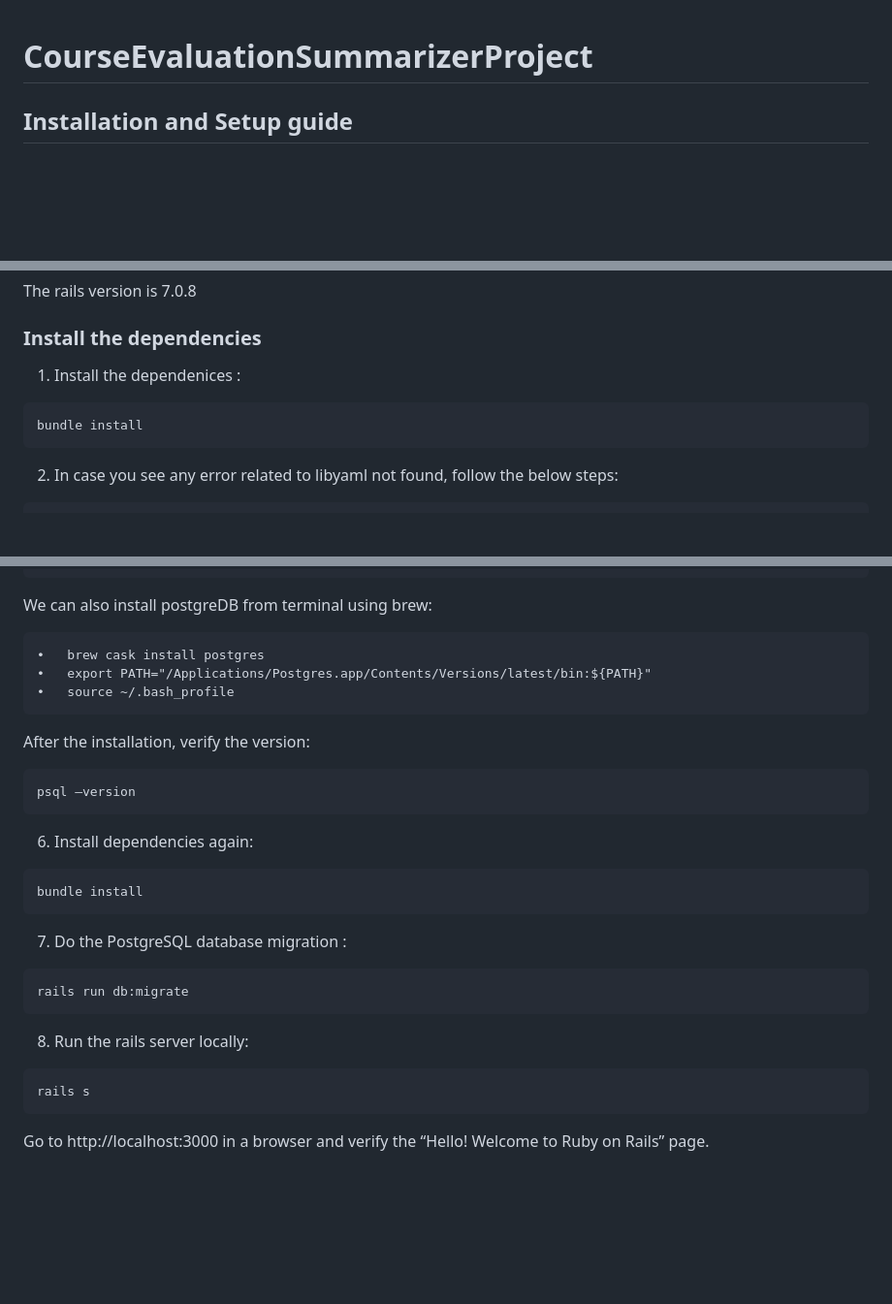
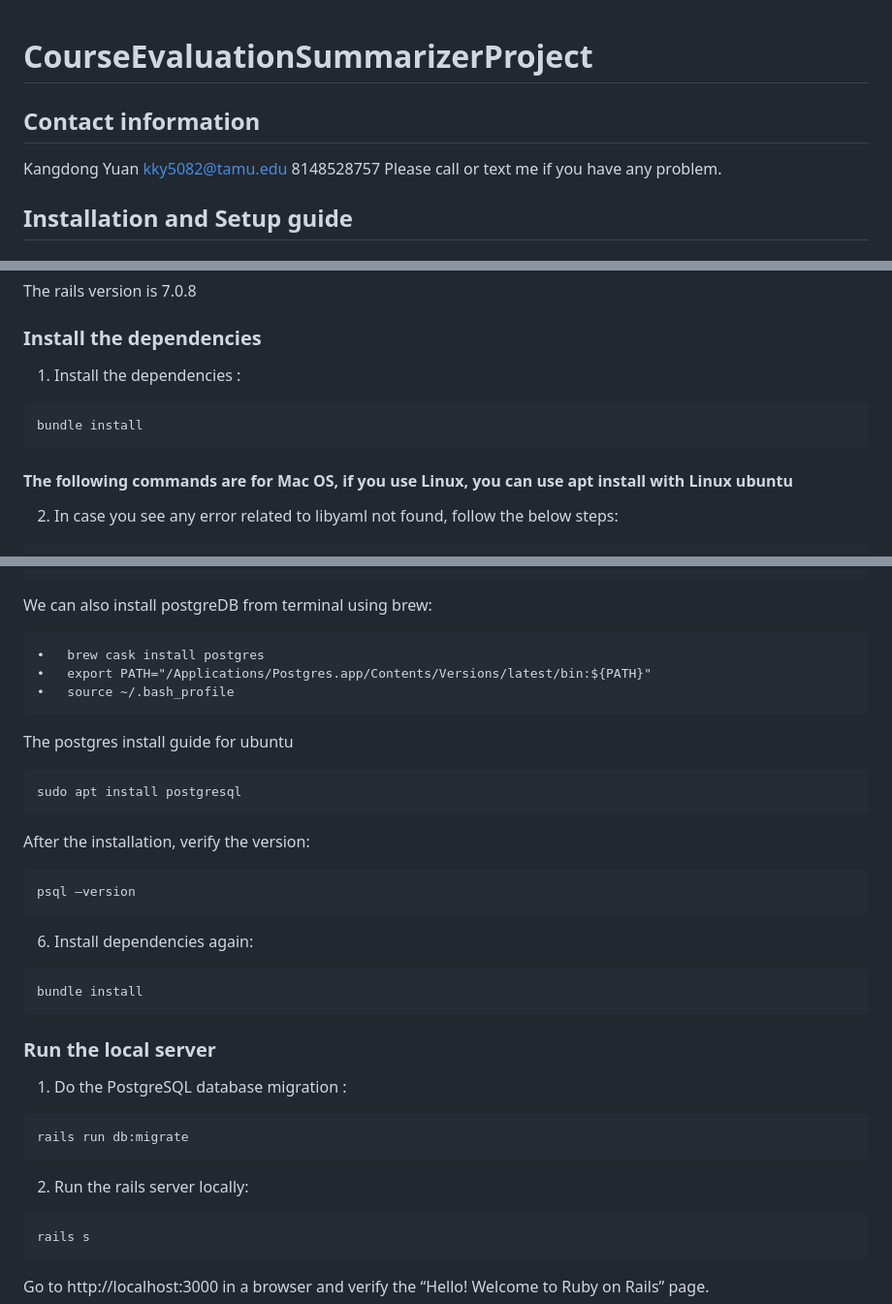
Before and after one commit to SoftwareEngineering606/CourseEvaluationSummarizer, a Markdown page: README.md, 3 parts joined by grey strips. Shown at 97% size. Drawn GitHub-style; blank space fills up the shorter version.

````diff
--- a/README.md
+++ b/README.md
@@ -1,4 +1,10 @@
 # CourseEvaluationSummarizerProject
+
+## Contact information
+
+Kangdong Yuan
+kky5082@tamu.edu
+8148528757 Please call or text me if you have any problem.
 
 ## Installation and Setup guide
 
@@ -78,11 +84,12 @@ gem install rails
 The rails version is 7.0.8
 
 ### Install the dependencies
-1. Install the dependenices :
+
+1. Install the dependencies :
 ```
 bundle install
 ```
-
+#### The following commands are for Mac OS, if you use Linux, you can use apt install with Linux ubuntu
 
 2. In case you see any error related to libyaml not found, follow the below steps:
 ```
@@ -126,6 +133,12 @@ We can also install postgreDB from terminal using brew:
 •	export PATH="/Applications/Postgres.app/Contents/Versions/latest/bin:${PATH}"
 •	source ~/.bash_profile
 ```
+The postgres install guide for ubuntu
+
+```
+sudo apt install postgresql
+```
+
 After the installation, verify the version:
 ```
 psql –version
@@ -137,12 +150,14 @@ psql –version
 bundle install
 ```
 
-7. Do the PostgreSQL database migration :
+### Run the local server
+
+1. Do the PostgreSQL database migration :
 ```
 rails run db:migrate
 ```
 
-8. Run the rails server locally:
+2. Run the rails server locally:
 ```
 rails s
 ```
````
Also changed, not shown: other parts of README.md (+2 -6 lines).
